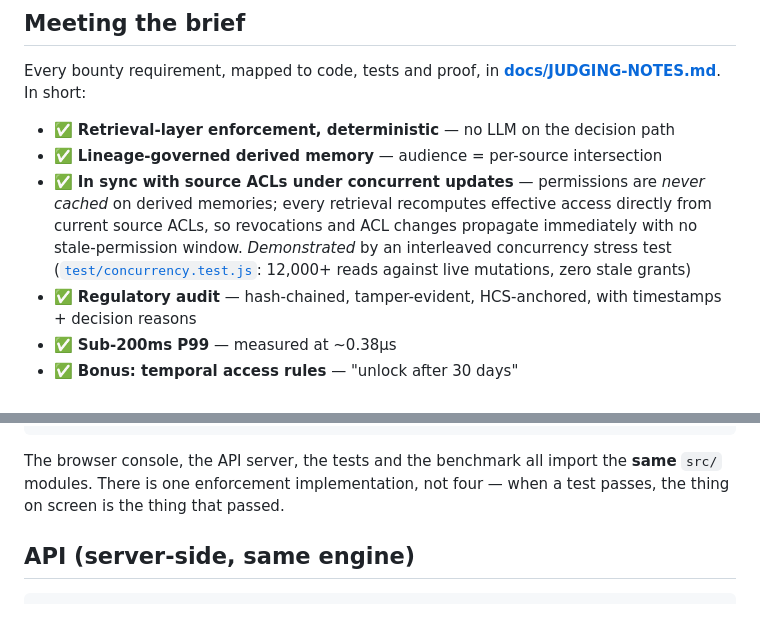
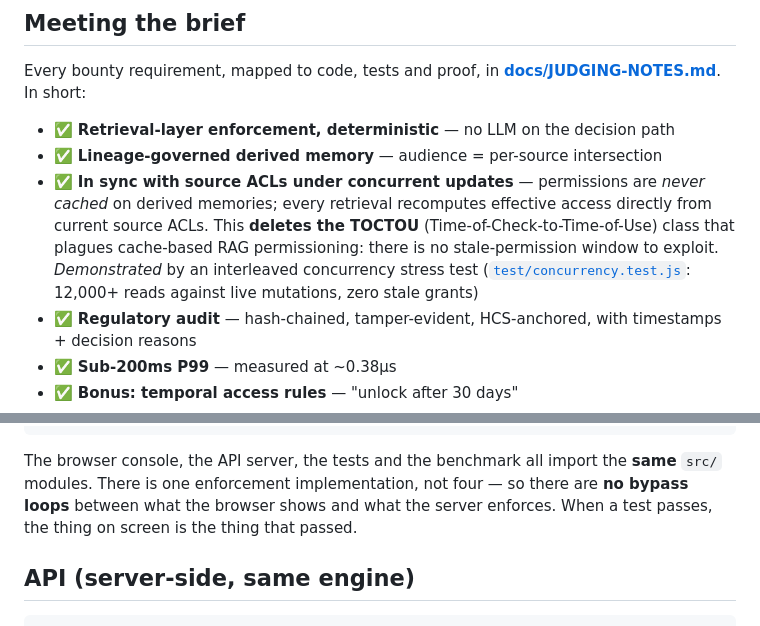
Before and after one commit to phoenicon/onion-loop-memory-guard, a Markdown page: README.md, 2 parts joined by grey strips. Rendered like a GitHub page.

Commit message:
Docs: name the TOCTOU class + 'no bypass loops' framing (Gemini review)
Sharpen the zero-staleness pitch by naming the deleted vulnerability class
(Time-of-Check-to-Time-of-Use) in README + SECURITY-MODEL, and make the
single-engine guarantee explicit as 'no bypass loops between UI and server'.

Co-Authored-By: Claude Opus 4.8 <noreply@anthropic.com>

````diff
--- a/README.md
+++ b/README.md
@@ -130,7 +130,7 @@ Every bounty requirement, mapped to code, tests and proof, in
 
 - ✅ **Retrieval-layer enforcement, deterministic** — no LLM on the decision path
 - ✅ **Lineage-governed derived memory** — audience = per-source intersection
-- ✅ **In sync with source ACLs under concurrent updates** — permissions are *never cached* on derived memories; every retrieval recomputes effective access directly from current source ACLs, so revocations and ACL changes propagate immediately with no stale-permission window. *Demonstrated* by an interleaved concurrency stress test ([`test/concurrency.test.js`](test/concurrency.test.js): 12,000+ reads against live mutations, zero stale grants)
+- ✅ **In sync with source ACLs under concurrent updates** — permissions are *never cached* on derived memories; every retrieval recomputes effective access directly from current source ACLs. This **deletes the TOCTOU** (Time-of-Check-to-Time-of-Use) class that plagues cache-based RAG permissioning: there is no stale-permission window to exploit. *Demonstrated* by an interleaved concurrency stress test ([`test/concurrency.test.js`](test/concurrency.test.js): 12,000+ reads against live mutations, zero stale grants)
 - ✅ **Regulatory audit** — hash-chained, tamper-evident, HCS-anchored, with timestamps + decision reasons
 - ✅ **Sub-200ms P99** — measured at ~0.38µs
 - ✅ **Bonus: temporal access rules** — "unlock after 30 days"
@@ -156,8 +156,9 @@ docs/           ARCHITECTURE · SECURITY-MODEL · FIELD-NOTES · DEMO-SCRIPT ·
 ```
 
 The browser console, the API server, the tests and the benchmark all import the
-**same** `src/` modules. There is one enforcement implementation, not four — when
-a test passes, the thing on screen is the thing that passed.
+**same** `src/` modules. There is one enforcement implementation, not four — so
+there are **no bypass loops** between what the browser shows and what the server
+enforces. When a test passes, the thing on screen is the thing that passed.
 
 ## API (server-side, same engine)
 
````
Also changed, not shown: docs/SECURITY-MODEL.md (+1 -1 lines).
